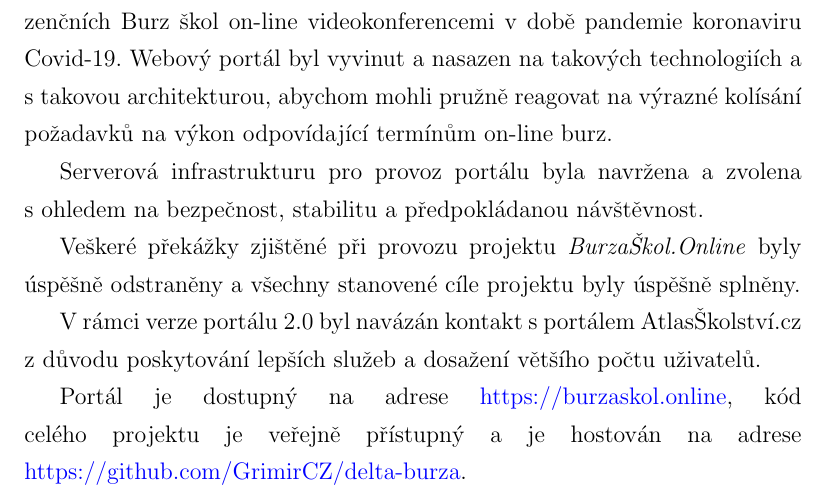
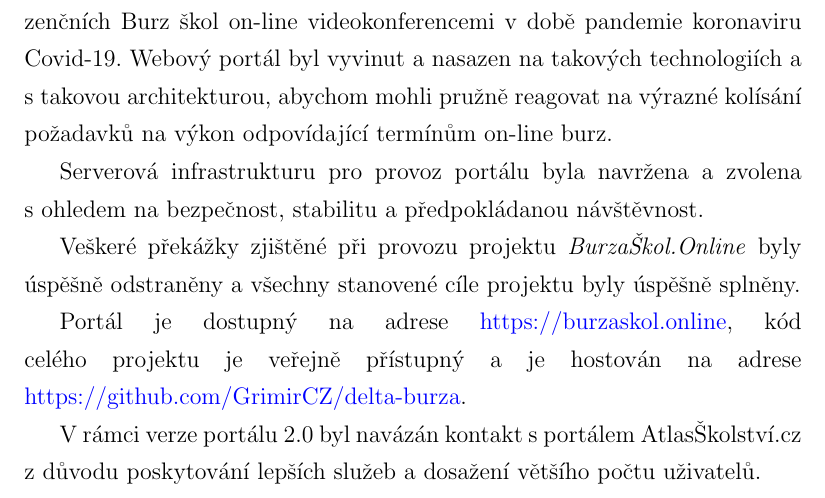
Before and after one commit to GrimirCZ/maturitni-projekt-dokumentace, a LaTeX thesis (src/text.tex, which reads src/text-10-zaver.tex): part of page 36 of 48, cut so that both start at the same text. The pictures show the PDF file out.pdf that the author committed with the source.

Commit message:
pre-oponentura

```diff
--- a/src/text-10-zaver.tex
+++ b/src/text-10-zaver.tex
@@ -12,11 +12,11 @@
 Veškeré překážky zjištěné při provozu projektu \bso{} byly úspěšně odstraněny a všechny stanovené cíle
 projektu byly úspěšně splněny.
 
+Portál je dostupný na adrese \href{https://burzaskol.online}{https://burzaskol.online},
+kód celého projektu je veřejně přístupný a je hostován na adrese \href{https://github.com/GrimirCZ/delta-burza}{https://github.com/GrimirCZ/delta-burza}.
+
 V rámci verze portálu 2.0 byl navázán kontakt s~portálem AtlasŠkolství.cz z důvodu poskytování lepších
 služeb a dosažení většího počtu uživatelů.
-
-Portál je dostupný na adrese \href{https://burzaskol.online}{https://burzaskol.online},
-kód celého projektu je veřejně přístupný a je hostován na adrese \href{https://github.com/GrimirCZ/delta-burza}{https://github.com/GrimirCZ/delta-burza}.
 
 
 %V~rámci práce byl vytvořen webový portál, který umožňuje nahrazení prezenčních Burz škol on-line video konferencemi v~době pandemie koronaviru Covid-19.
```
Also changed, not shown: out.pdf.
